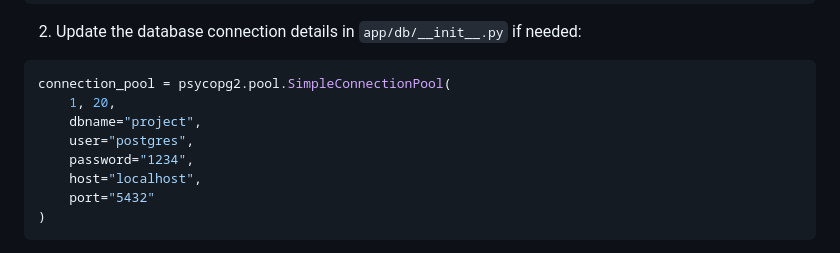
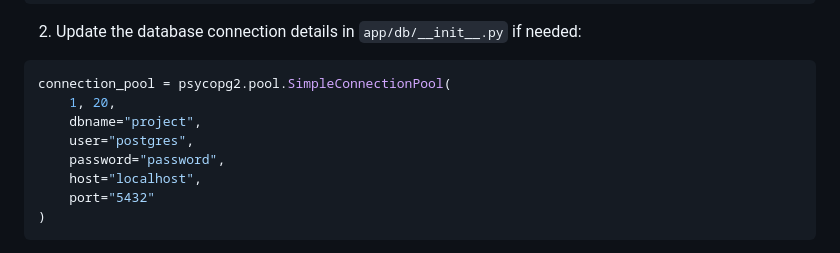
Before and after one commit to Jakub-Nowicki/project_databases_class, a Markdown page: readme.md, the part around the change. Drawn GitHub-style.

```diff
--- a/readme.md
+++ b/readme.md
@@ -74,7 +74,7 @@ connection_pool = psycopg2.pool.SimpleConnectionPool(
     1, 20,
     dbname="project",
     user="postgres",
-    password="1234",
+    password="password",
     host="localhost",
     port="5432"
 )
```
